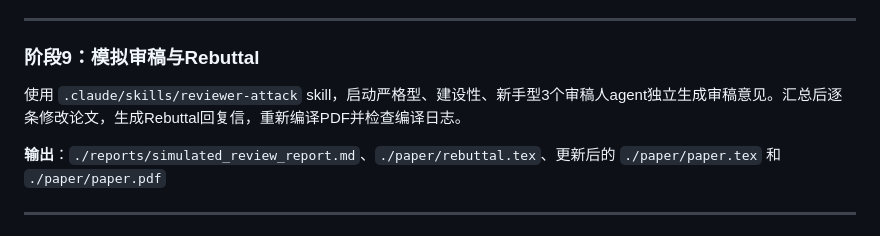
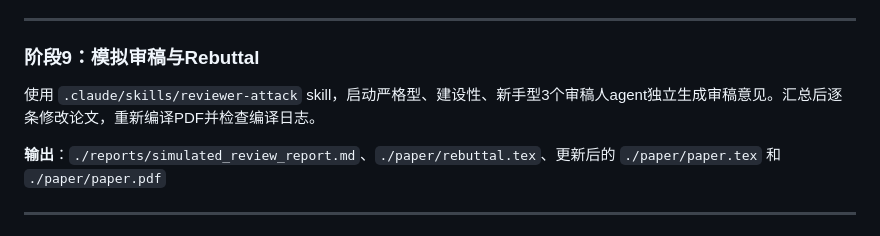
Before and after one commit to Guo-Chenxu/paper-agent, a Markdown page: SPEC.md, the part around the change. Drawn GitHub-style.

Commit message:
spec
Signed-off-by: guochenxu <guochenxu11@outlook.com>

```diff
--- a/SPEC.md
+++ b/SPEC.md
@@ -127,7 +127,7 @@
 
 ### 阶段9：模拟审稿与Rebuttal
 
-使用 `.claude/skills/reviewer-attack` skill，启动严格型、建设性、新手型3个审稿人agent独立生成审稿意见。汇总后逐条修改论文，生成Rebuttal回复信，重新编译PDF并检查编译日志。
+使用 `.claude/skills/reviewer-attack` skill，启动严格型、建设性、新手型3个审稿人agent独立生成审稿意见。汇总后逐条修改论文，重新编译PDF并检查编译日志。
 
 **输出**：`./reports/simulated_review_report.md`、`./paper/rebuttal.tex`、更新后的 `./paper/paper.tex` 和 `./paper/paper.pdf`
 
```
